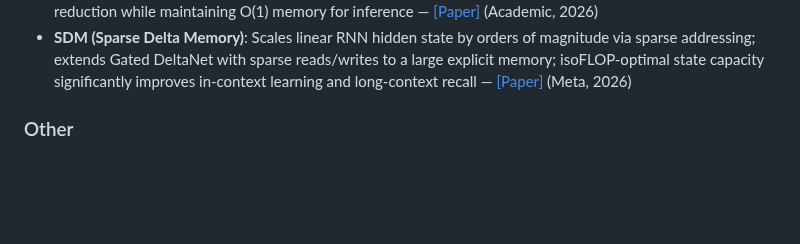
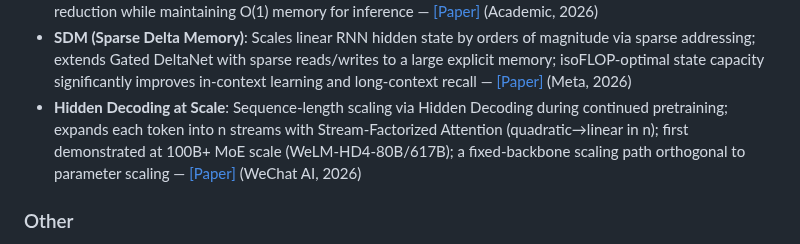
Before and after one commit to byby221b/Awesome-CTR-Scaling, a Markdown page: README.md, the part around the change. GitHub-like rendering; blank space fills up the shorter version.

Commit message:
Add Hidden Decoding at Scale to Architecture Innovations section
Sequence-length scaling method from WeChat AI (arXiv:2607.08186), first
demonstrated at 100B+ MoE scale. Relevant as a fixed-backbone scaling
path that could inspire CTR model design.

Co-Authored-By: Claude Opus 4.6 <noreply@anthropic.com>

```diff
--- a/README.md
+++ b/README.md
@@ -186,6 +186,7 @@ Additional papers relevant to the CTR scaling landscape, grouped by sub-topic.
 - **HiLS**: Hierarchical Landmark Sparse Attention; learns chunk selection end-to-end under LM loss; factorizes attention hierarchically for chunk-specific extraction and fusion; extrapolates 64× training context with 90% retrieval accuracy — [[Paper]](https://arxiv.org/abs/2607.02980) (2026)
 - **HOLA (Hippocampal Linear Attention)**: Adds bounded exact KV cache as hippocampal complement to recurrent linear attention state; semiparametric dual-memory architecture achieving 16.1% perplexity reduction while maintaining O(1) memory for inference — [[Paper]](https://arxiv.org/abs/2607.02303) (Academic, 2026)
 - **SDM (Sparse Delta Memory)**: Scales linear RNN hidden state by orders of magnitude via sparse addressing; extends Gated DeltaNet with sparse reads/writes to a large explicit memory; isoFLOP-optimal state capacity significantly improves in-context learning and long-context recall — [[Paper]](https://arxiv.org/abs/2607.07386) (Meta, 2026)
+- **Hidden Decoding at Scale**: Sequence-length scaling via Hidden Decoding during continued pretraining; expands each token into n streams with Stream-Factorized Attention (quadratic→linear in n); first demonstrated at 100B+ MoE scale (WeLM-HD4-80B/617B); a fixed-backbone scaling path orthogonal to parameter scaling — [[Paper]](https://arxiv.org/abs/2607.08186) (WeChat AI, 2026)
 
 ### Other
 
```
